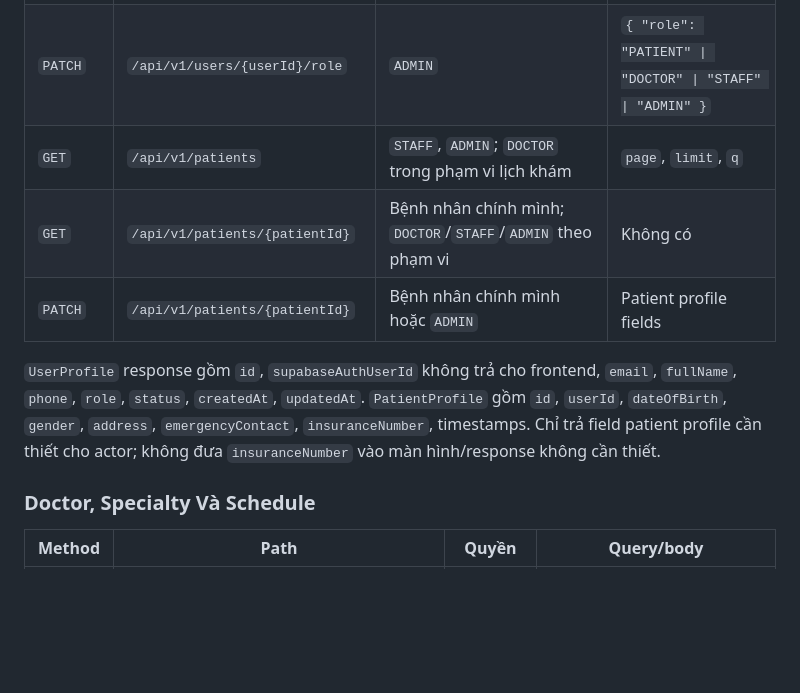
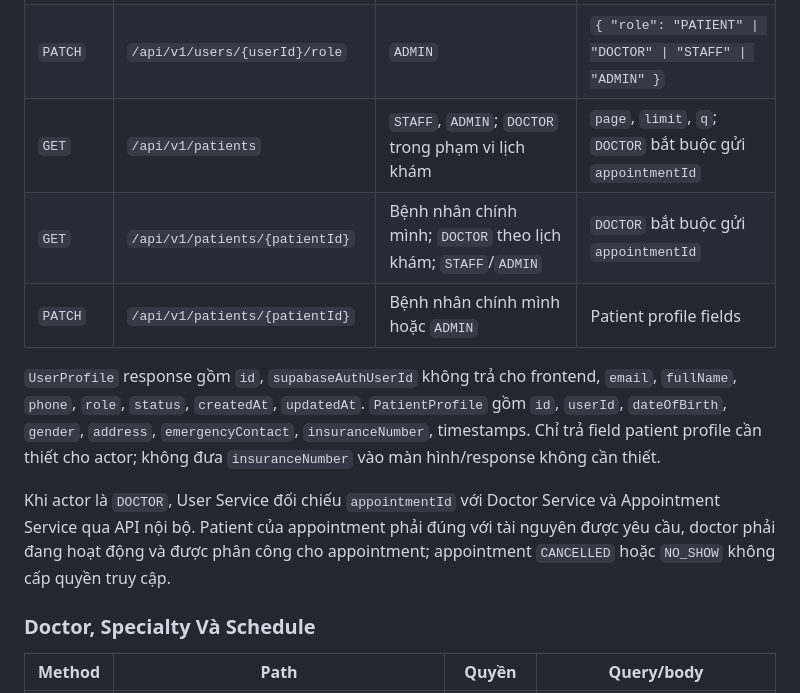
Before and after one commit to WilliamsHugh/ClinicAppoiment, a Markdown page: docs/api-contract.md, the part around the change. GitHub-like rendering; blank space fills up the shorter version.

Commit message:
docs(USER-004): document doctor patient scope

```diff
--- a/docs/api-contract.md
+++ b/docs/api-contract.md
@@ -222,11 +222,13 @@ Gateway không xử lý credential, còn frontend không nhận cấu hình Supa
 | `GET` | `/api/v1/users/{userId}` | `ADMIN` | Không có |
 | `PATCH` | `/api/v1/users/{userId}/status` | `ADMIN` | `{ "status": "ACTIVE" \| "INACTIVE" \| "LOCKED" }` |
 | `PATCH` | `/api/v1/users/{userId}/role` | `ADMIN` | `{ "role": "PATIENT" \| "DOCTOR" \| "STAFF" \| "ADMIN" }` |
-| `GET` | `/api/v1/patients` | `STAFF`, `ADMIN`; `DOCTOR` trong phạm vi lịch khám | `page`, `limit`, `q` |
-| `GET` | `/api/v1/patients/{patientId}` | Bệnh nhân chính mình; `DOCTOR`/`STAFF`/`ADMIN` theo phạm vi | Không có |
+| `GET` | `/api/v1/patients` | `STAFF`, `ADMIN`; `DOCTOR` trong phạm vi lịch khám | `page`, `limit`, `q`; `DOCTOR` bắt buộc gửi `appointmentId` |
+| `GET` | `/api/v1/patients/{patientId}` | Bệnh nhân chính mình; `DOCTOR` theo lịch khám; `STAFF`/`ADMIN` | `DOCTOR` bắt buộc gửi `appointmentId` |
 | `PATCH` | `/api/v1/patients/{patientId}` | Bệnh nhân chính mình hoặc `ADMIN` | Patient profile fields |
 
 `UserProfile` response gồm `id`, `supabaseAuthUserId` không trả cho frontend, `email`, `fullName`, `phone`, `role`, `status`, `createdAt`, `updatedAt`. `PatientProfile` gồm `id`, `userId`, `dateOfBirth`, `gender`, `address`, `emergencyContact`, `insuranceNumber`, timestamps. Chỉ trả field patient profile cần thiết cho actor; không đưa `insuranceNumber` vào màn hình/response không cần thiết.
+
+Khi actor là `DOCTOR`, User Service đối chiếu `appointmentId` với Doctor Service và Appointment Service qua API nội bộ. Patient của appointment phải đúng với tài nguyên được yêu cầu, doctor phải đang hoạt động và được phân công cho appointment; appointment `CANCELLED` hoặc `NO_SHOW` không cấp quyền truy cập.
 
 ### Doctor, Specialty Và Schedule
 
```
Also changed, not shown: docs/user-service-api.md (+6 -4 lines).
